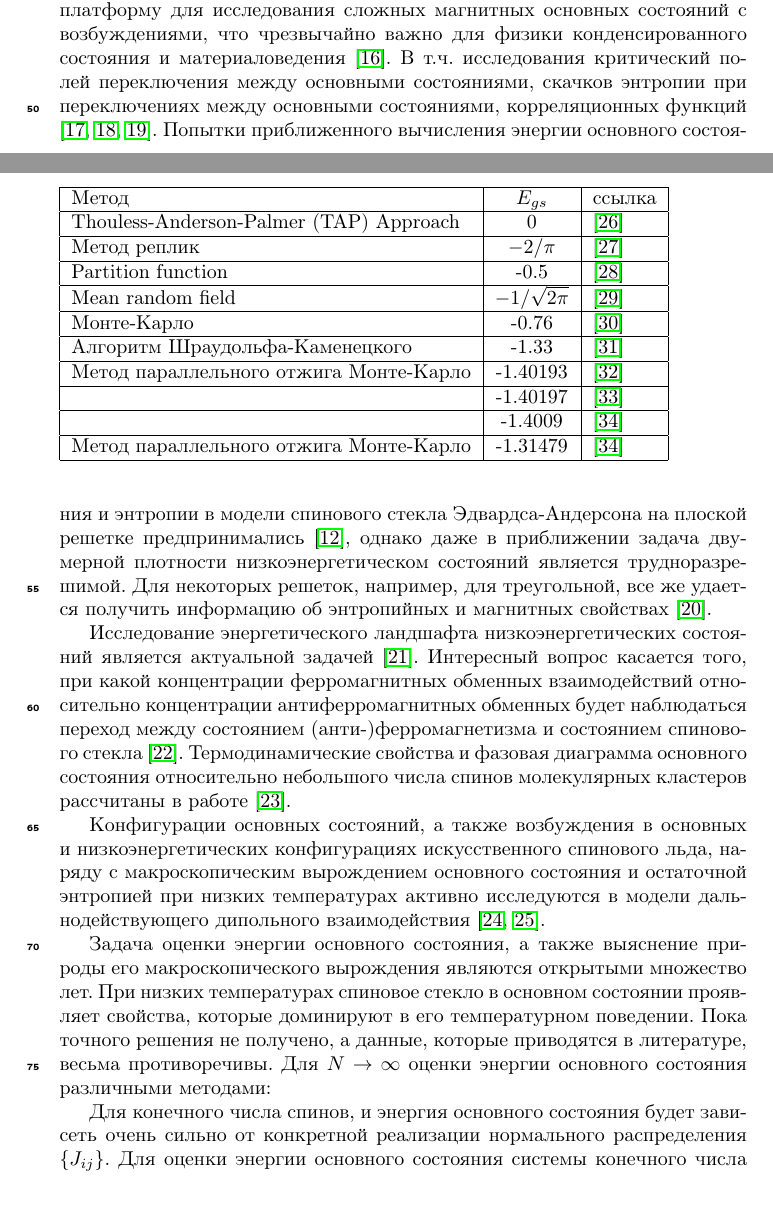
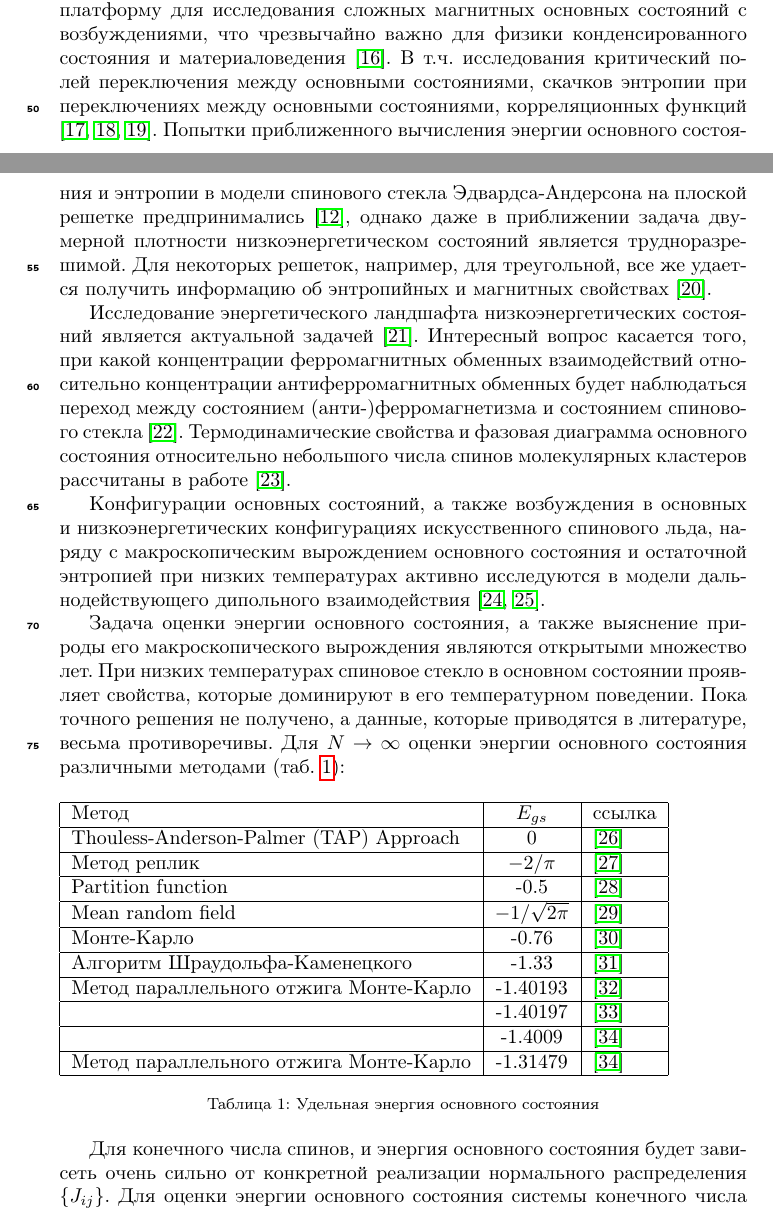
Before and after one commit to feirime/Ground-state-search-2D-Ising-model, a LaTeX paper (main.tex): two parts of pages 4 and 5 of 19, joined at a grey line, cut so that both start at the same text. Compiled offline with pdfLaTeX.

Commit message:
таблица с Ggs из источников

```diff
--- a/main.tex
+++ b/main.tex
@@ -126,9 +126,9 @@
 
 Конфигурации основных состояний, а также возбуждения в основных и низкоэнергетических конфигурациях искусственного спинового льда, наряду с макроскопическим вырождением основного состояния и остаточной энтропией  при низких температурах активно исследуются в модели дальнодействующего дипольного взаимодействия \cite{makarova2021low, singh2024micromagnetic}.
 
-Задача оценки энергии основного состояния, а также выяснение природы его макроскопического вырождения являются открытыми множество лет. При низких температурах спиновое стекло в основном состоянии проявляет свойства, которые доминируют в его температурном поведении. Пока точного решения не получено, а данные, которые приводятся в литературе, весьма противоречивы. Для $N\rightarrow \infty$ оценки энергии основного состояния различными методами:
+Задача оценки энергии основного состояния, а также выяснение природы его макроскопического вырождения являются открытыми множество лет. При низких температурах спиновое стекло в основном состоянии проявляет свойства, которые доминируют в его температурном поведении. Пока точного решения не получено, а данные, которые приводятся в литературе, весьма противоречивы. Для $N\rightarrow \infty$ оценки энергии основного состояния различными методами (таб. \ref{tab:Egs}):
 
-\begin{table}[]
+\begin{table}[!h]
 	\begin{tabular}{|l|c|l|}
 		\hline
 		Метод                                   & $E_{gs}$                                       & ссылка                                          \\ \hline
@@ -143,6 +143,8 @@
 		                                        & -1.4009                                        & \cite{roma2009ground}          \\ \hline
 		Метод параллельного отжига Монте-Карло  & -1.31479                                       & \cite{roma2009ground}          \\ \hline
 	\end{tabular}
+	\label{tab:Egs}
+	\caption{Удельная энергия основного состояния}
 \end{table}
 
 Для конечного числа спинов, и энергия основного состояния будет зависеть очень сильно от конкретной реализации нормального распределения $\left\lbrace J_{ij} \right\rbrace $. Для оценки энергии основного состояния системы конечного числа спинов может быть использован алгоритмы, в т.ч. исчерпывающего перечисления \cite{padalko2021parallel}. В настоящей работе предлагается новый подход к вычислению основных состояний модели Эдвардса Андерсона. Мы получили соответствие решение алгоритмом декомпозиции для энергии основного состояния и остаточной энтропии с решением полученным алгоритмом исчерпывающего перечисления.
```
